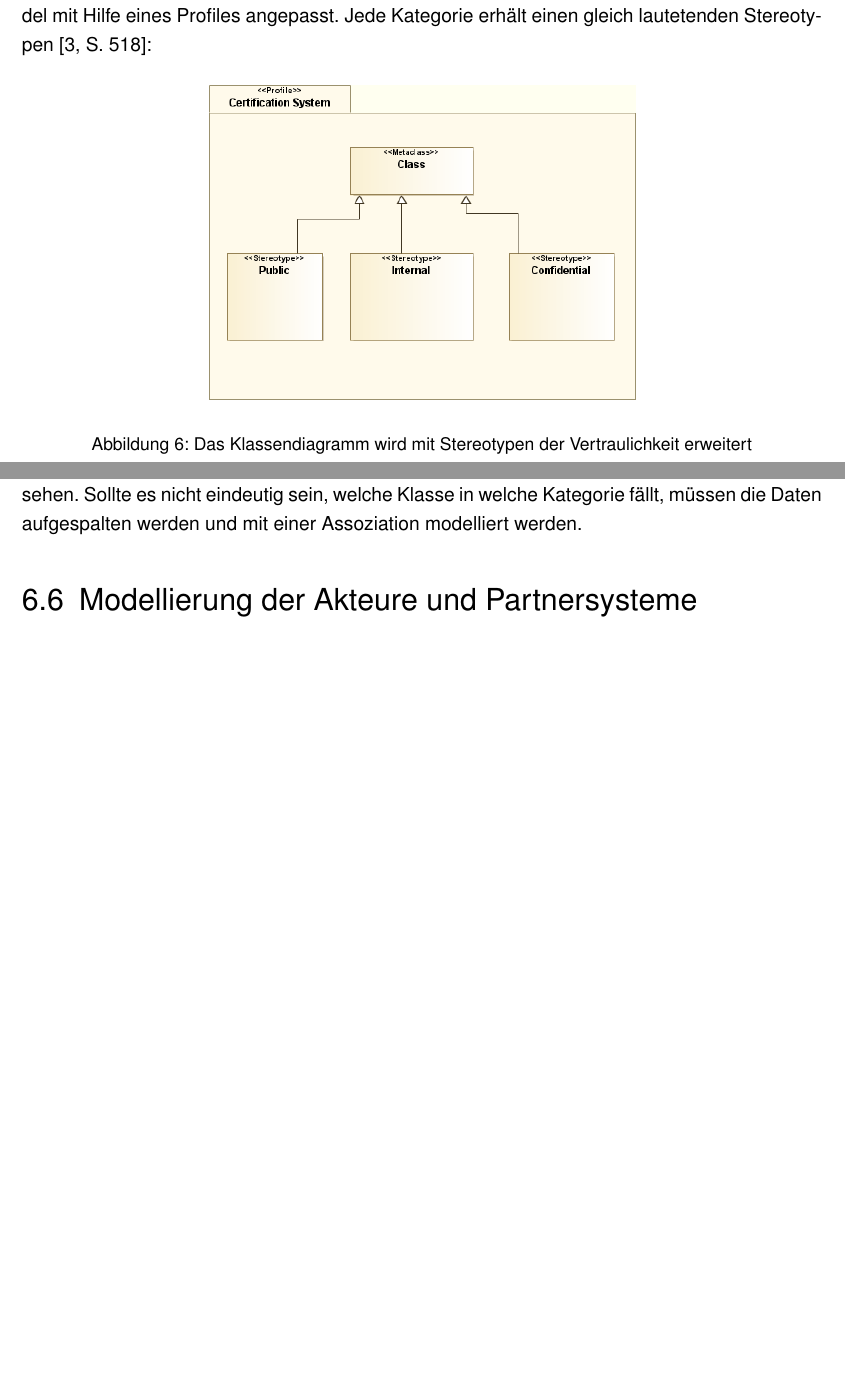
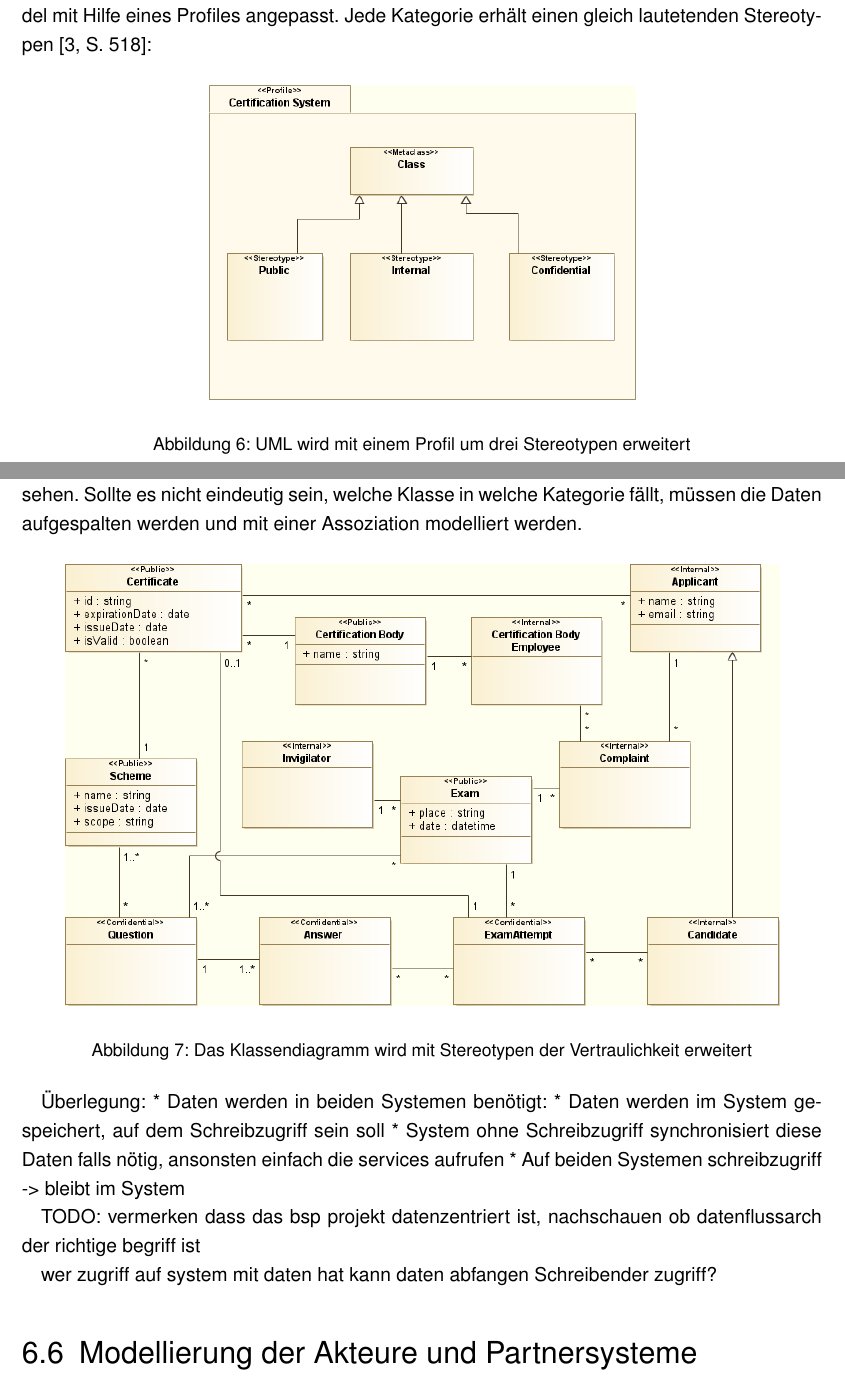
Before and after one commit to BernhardPosselt/master-thesis, a LaTeX thesis (thesis/thesis.tex, which reads thesis/chapters/processrequirements.tex): two parts of pages 17 and 18 of 29, joined at a grey line, cut so that both start at the same text, the shorter picture padded with empty space. Compiled offline with pdfLaTeX; an older LaTeX class or package is replaced by its successor.

Commit message:
more edits

```diff
--- a/thesis/chapters/processrequirements.tex
+++ b/thesis/chapters/processrequirements.tex
@@ -40,11 +40,28 @@ Um diese Vertrautheitskategorien besser zu visualisieren zu können wird das UML
 \begin{figure}[!htbp]
     \centering
     \includegraphics[scale=0.5]{uml/datastereotypes.png}
-    \caption{Das Klassendiagramm wird mit Stereotypen der Vertraulichkeit erweitert}
+    \caption{UML wird mit einem Profil um drei Stereotypen erweitert}
 \end{figure}
 
 Nach der Erstellung der Stereotypen werden die Daten mit den Vertrautheitskategorien versehen. Sollte es nicht eindeutig sein, welche Klasse in welche Kategorie fällt, müssen die Daten aufgespalten werden und mit einer Assoziation modelliert werden.
 
+\begin{figure}[!htbp]
+    \centering
+    \includegraphics[scale=0.5]{uml/classstereotyped.png}
+    \caption{Das Klassendiagramm wird mit Stereotypen der Vertraulichkeit erweitert}
+\end{figure}
+
+Überlegung:
+* Daten werden in beiden Systemen benötigt:
+ * Daten werden im System gespeichert, auf dem Schreibzugriff sein soll
+ * System ohne Schreibzugriff synchronisiert diese Daten falls nötig, ansonsten einfach die services aufrufen
+ * Auf beiden Systemen schreibzugriff -> bleibt im System
+
+ TODO: vermerken dass das bsp projekt datenzentriert ist, nachschauen ob datenflussarch der richtige begriff ist
+
+wer zugriff auf system mit daten hat kann daten abfangen
+Schreibender zugriff?
+
 
 \section{Modellierung der Akteure und Partnersysteme}
 Kontextdiagramm der Akteure und Systeme
```
Also changed, not shown: thesis/uml/classstereotyped.png (added).
